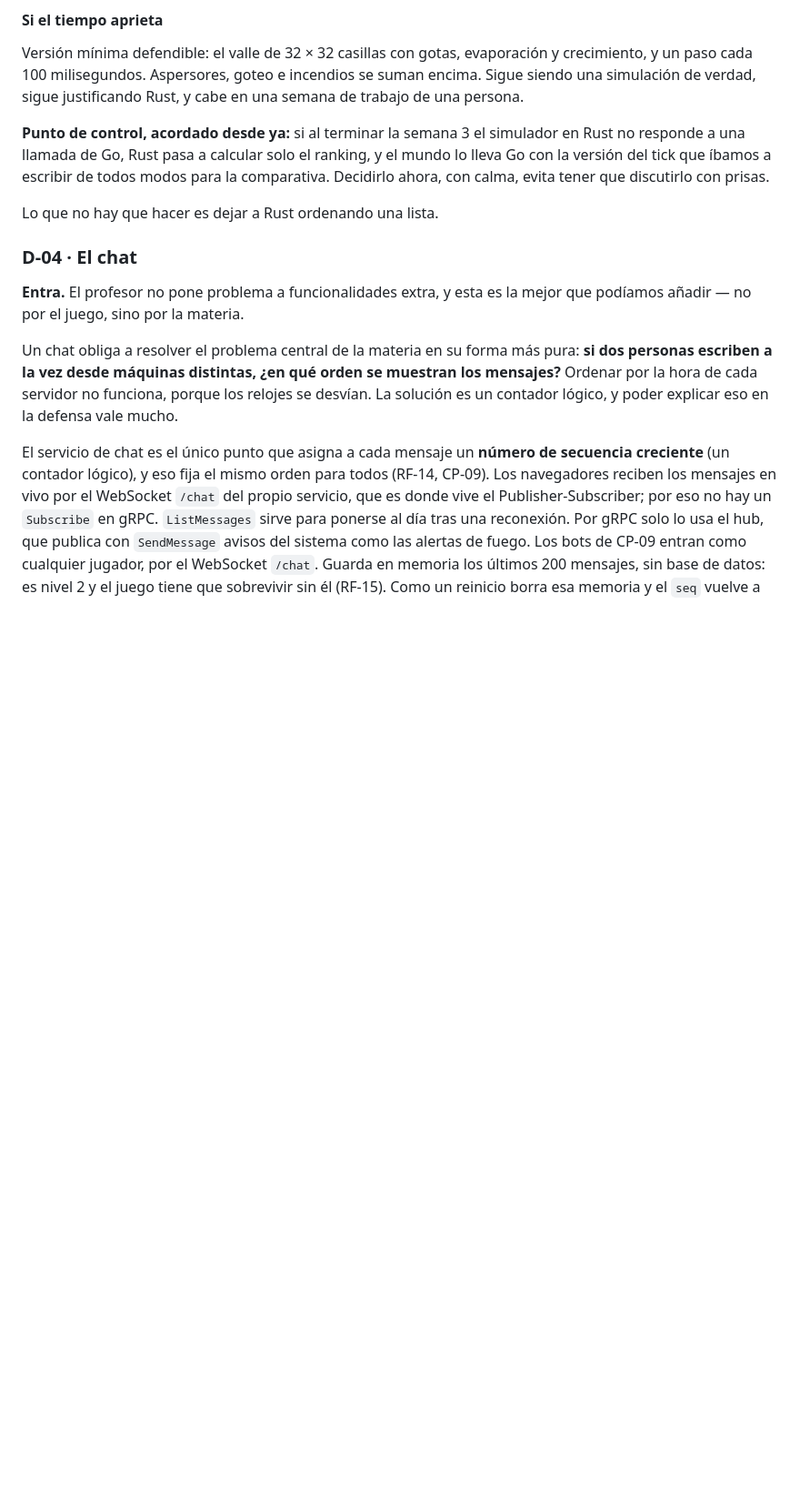
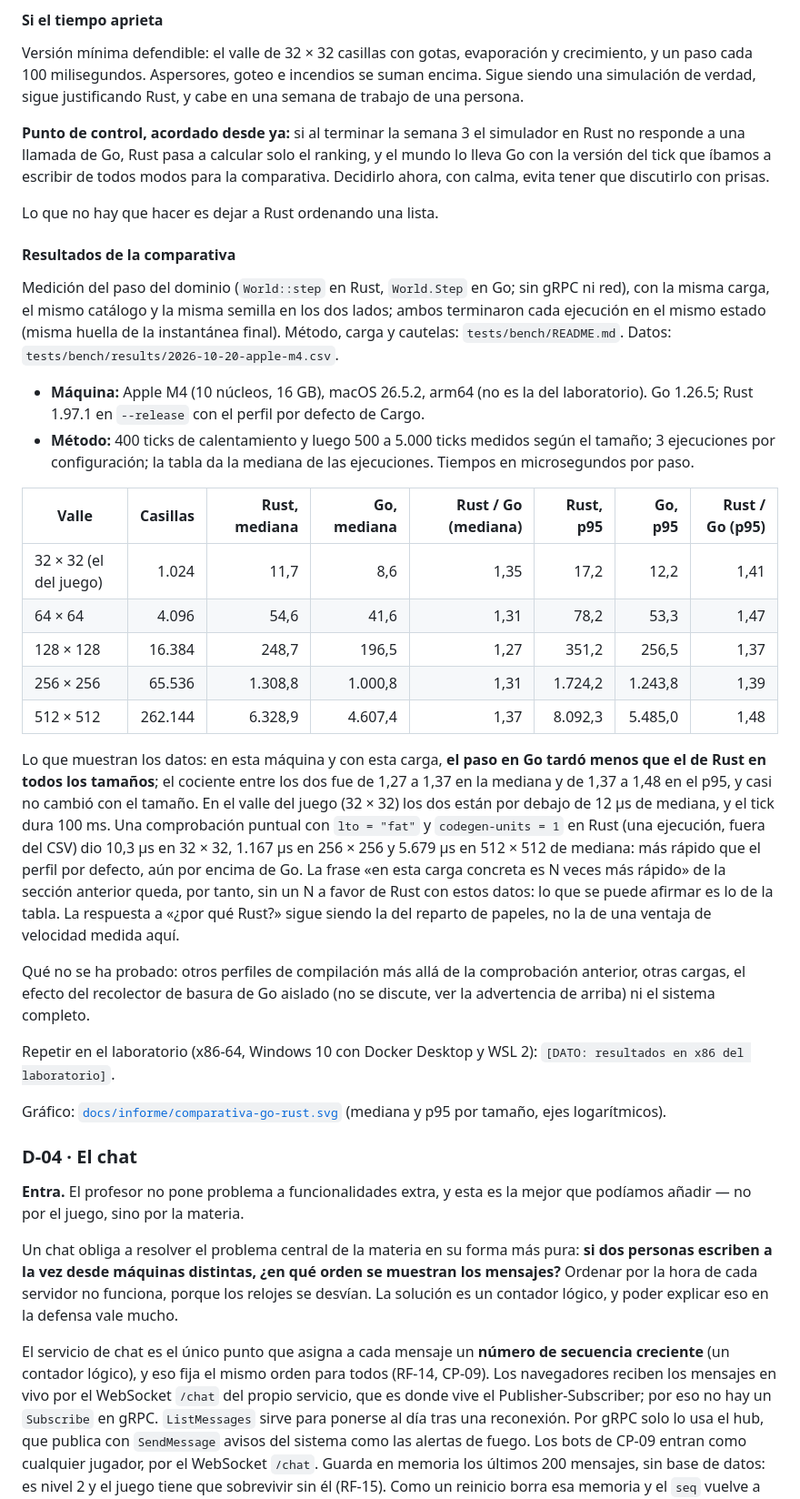
Before and after one commit to iadev2005/hydrovalley, a Markdown page: docs/documento-inicial.md, the part around the change. Shown at 91% size. Drawn GitHub-style; blank space fills up the shorter version.

```diff
--- a/docs/documento-inicial.md
+++ b/docs/documento-inicial.md
@@ -342,6 +342,29 @@ Versión mínima defendible: el valle de 32 × 32 casillas con gotas, evaporaci
 **Punto de control, acordado desde ya:** si al terminar la semana 3 el simulador en Rust no responde a una llamada de Go, Rust pasa a calcular solo el ranking, y el mundo lo lleva Go con la versión del tick que íbamos a escribir de todos modos para la comparativa. Decidirlo ahora, con calma, evita tener que discutirlo con prisas.
 
 Lo que no hay que hacer es dejar a Rust ordenando una lista.
+
+#### Resultados de la comparativa
+
+Medición del paso del dominio (`World::step` en Rust, `World.Step` en Go; sin gRPC ni red), con la misma carga, el mismo catálogo y la misma semilla en los dos lados; ambos terminaron cada ejecución en el mismo estado (misma huella de la instantánea final). Método, carga y cautelas: `tests/bench/README.md`. Datos: `tests/bench/results/2026-10-20-apple-m4.csv`.
+
+- **Máquina:** Apple M4 (10 núcleos, 16 GB), macOS 26.5.2, arm64 (no es la del laboratorio). Go 1.26.5; Rust 1.97.1 en `--release` con el perfil por defecto de Cargo.
+- **Método:** 400 ticks de calentamiento y luego 500 a 5.000 ticks medidos según el tamaño; 3 ejecuciones por configuración; la tabla da la mediana de las ejecuciones. Tiempos en microsegundos por paso.
+
+| Valle | Casillas | Rust, mediana | Go, mediana | Rust / Go (mediana) | Rust, p95 | Go, p95 | Rust / Go (p95) |
+| --- | ---: | ---: | ---: | ---: | ---: | ---: | ---: |
+| 32 × 32 (el del juego) | 1.024 | 11,7 | 8,6 | 1,35 | 17,2 | 12,2 | 1,41 |
+| 64 × 64 | 4.096 | 54,6 | 41,6 | 1,31 | 78,2 | 53,3 | 1,47 |
+| 128 × 128 | 16.384 | 248,7 | 196,5 | 1,27 | 351,2 | 256,5 | 1,37 |
+| 256 × 256 | 65.536 | 1.308,8 | 1.000,8 | 1,31 | 1.724,2 | 1.243,8 | 1,39 |
+| 512 × 512 | 262.144 | 6.328,9 | 4.607,4 | 1,37 | 8.092,3 | 5.485,0 | 1,48 |
+
+Lo que muestran los datos: en esta máquina y con esta carga, **el paso en Go tardó menos que el de Rust en todos los tamaños**; el cociente entre los dos fue de 1,27 a 1,37 en la mediana y de 1,37 a 1,48 en el p95, y casi no cambió con el tamaño. En el valle del juego (32 × 32) los dos están por debajo de 12 µs de mediana, y el tick dura 100 ms. Una comprobación puntual con `lto = "fat"` y `codegen-units = 1` en Rust (una ejecución, fuera del CSV) dio 10,3 µs en 32 × 32, 1.167 µs en 256 × 256 y 5.679 µs en 512 × 512 de mediana: más rápido que el perfil por defecto, aún por encima de Go. La frase «en esta carga concreta es N veces más rápido» de la sección anterior queda, por tanto, sin un N a favor de Rust con estos datos: lo que se puede afirmar es lo de la tabla. La respuesta a «¿por qué Rust?» sigue siendo la del reparto de papeles, no la de una ventaja de velocidad medida aquí.
+
+Qué no se ha probado: otros perfiles de compilación más allá de la comprobación anterior, otras cargas, el efecto del recolector de basura de Go aislado (no se discute, ver la advertencia de arriba) ni el sistema completo.
+
+Repetir en el laboratorio (x86-64, Windows 10 con Docker Desktop y WSL 2): `[DATO: resultados en x86 del laboratorio]`.
+
+Gráfico: [`docs/informe/comparativa-go-rust.svg`](informe/comparativa-go-rust.svg) (mediana y p95 por tamaño, ejes logarítmicos).
 
 ### D-04 · El chat
 
```
Also changed, not shown: src/world-go/README.md (+11 -2 lines), 1 other file.
